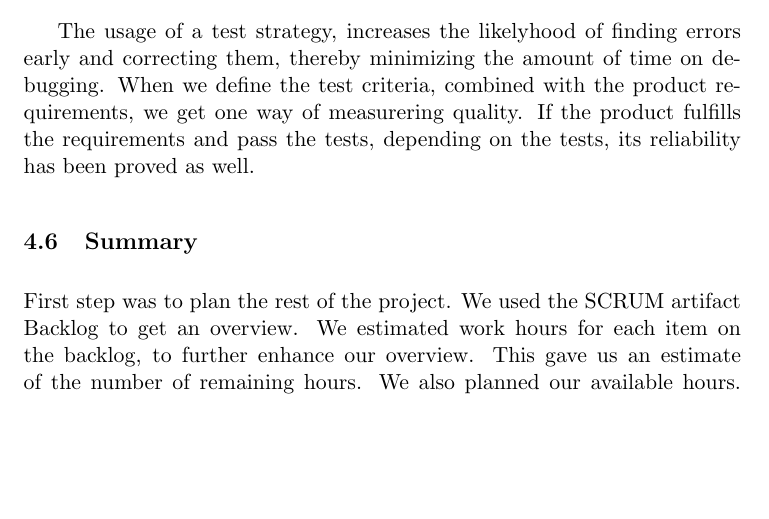
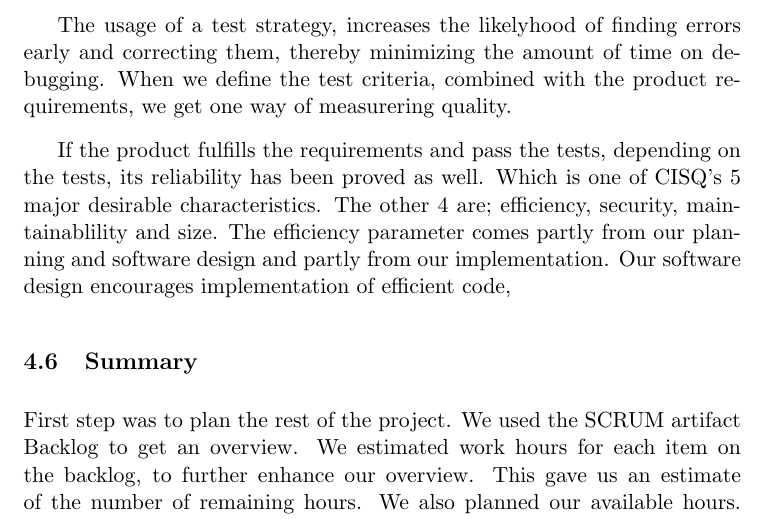
Before and after one commit to Claus35-dk/BSUP-TeX-Report, a LaTeX document (Main.tex, which reads texts/GettingBackOnTrack/QualityAssurance.tex): part of page 12 of 16, cut so that both start at the same text, the shorter picture padded with empty space. Compiled offline with pdfLaTeX.

Commit message:
added to quality assurance

```diff
--- a/texts/GettingBackOnTrack/QualityAssurance.tex
+++ b/texts/GettingBackOnTrack/QualityAssurance.tex
@@ -1,4 +1,6 @@
 \subsection{Quality assurance}
 To be able to measure the quality of our client we use the requirements we set to the client along with a test strategy to ensure as little errors as possible and the methods descriped earlier in this chapter. We move from the initial level of Capability Maturity Model while developing the server to the managed level during the development of the client. We kept to the initial level during the development of the server, by developing as we went along.
 
-The usage of a test strategy, increases the likelyhood of finding errors early and correcting them, thereby minimizing the amount of time on debugging. When we define the test criteria, combined with the product requirements, we get one way of measurering quality. If the product fulfills the requirements and pass the tests, depending on the tests, its reliability has been proved as well.
+The usage of a test strategy, increases the likelyhood of finding errors early and correcting them, thereby minimizing the amount of time on debugging. When we define the test criteria, combined with the product requirements, we get one way of measurering quality.
+
+ If the product fulfills the requirements and pass the tests, depending on the tests, its reliability has been proved as well. Which is one of CISQ's 5 major desirable characteristics. The other 4 are; efficiency, security, maintainablility and size. The efficiency parameter comes partly from our planning and software design and partly from our implementation. Our software design encourages implementation of efficient code,
```
